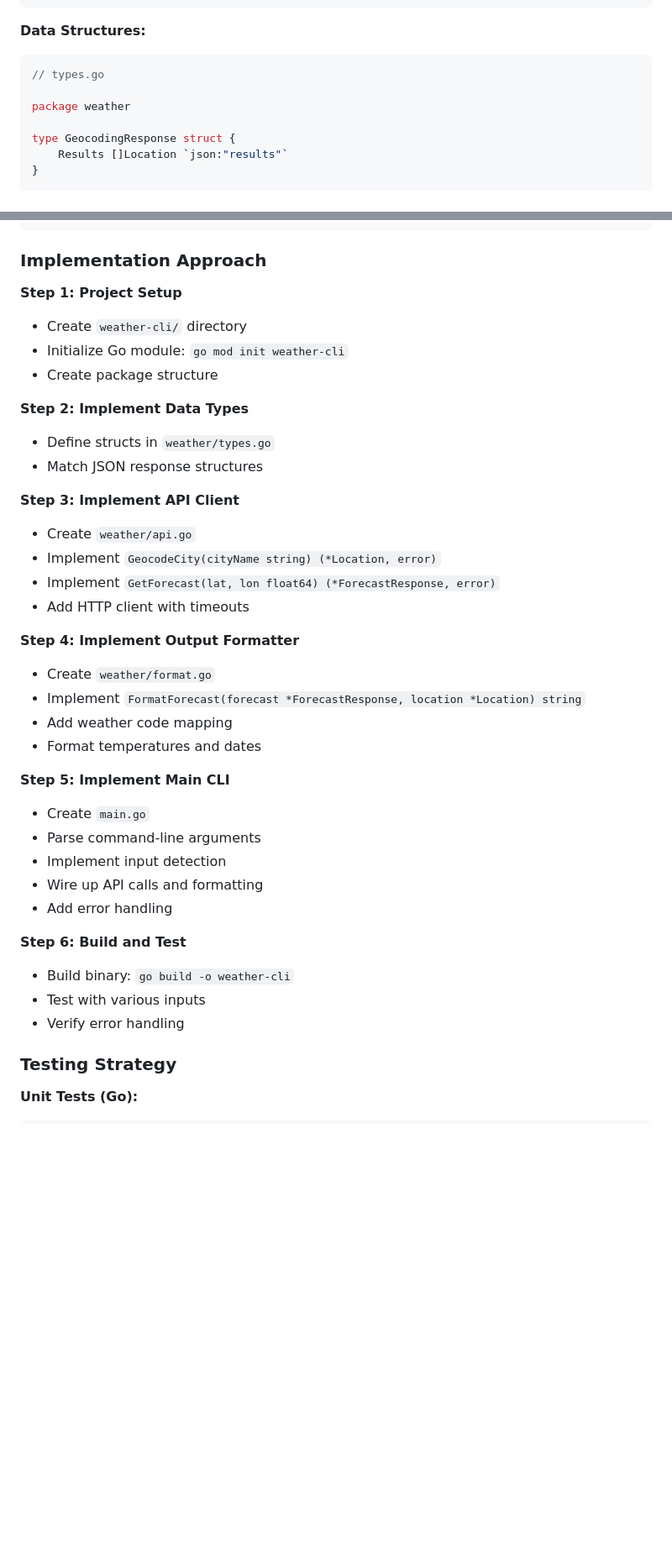
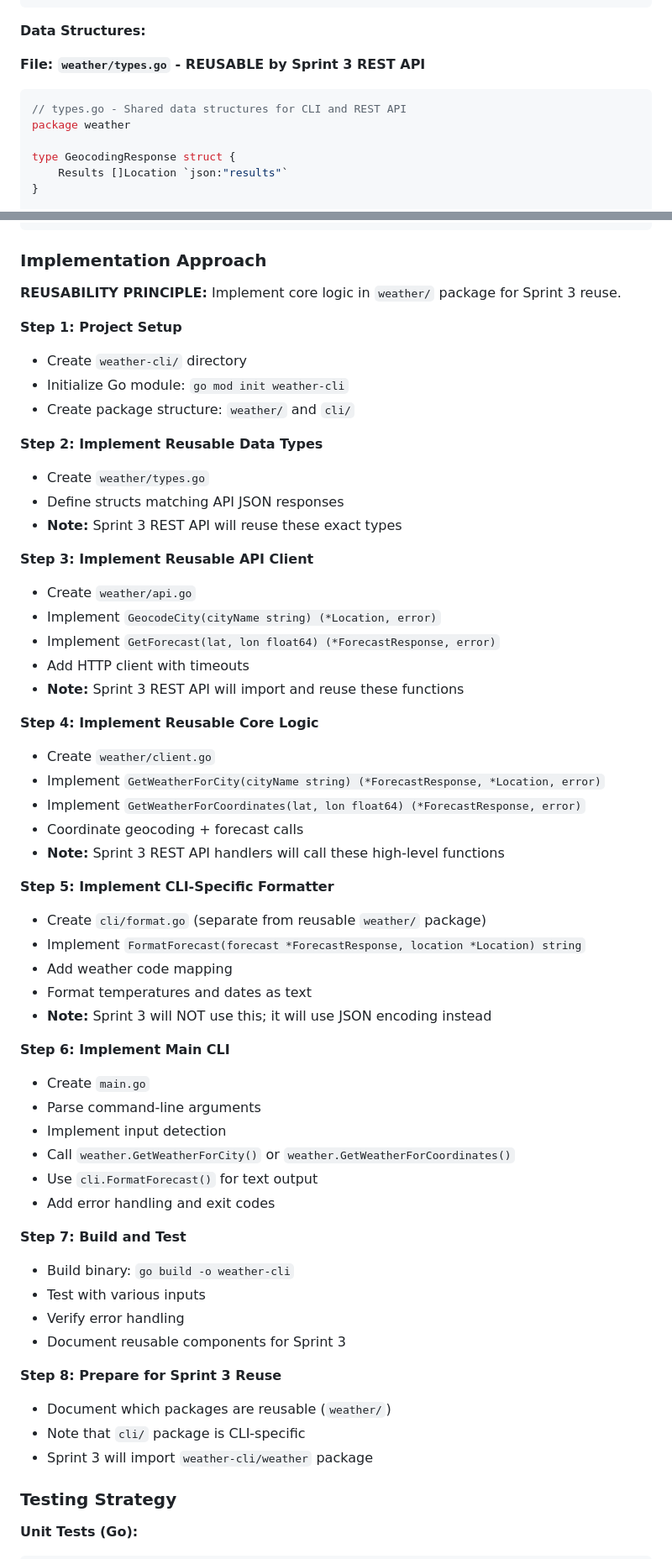
Before and after one commit to rstyczynski/RUPStrikesBack, a Markdown page: progress/sprint_2/sprint_2_design.md, 2 parts joined by grey strips. Shown at 84% size. Rendered like a GitHub page; blank space fills up the shorter version.

````diff
--- a/progress/sprint_2/sprint_2_design.md
+++ b/progress/sprint_2/sprint_2_design.md
@@ -208,9 +226,10 @@ type ForecastResponse struct {
 
 **Data Structures:**
 
+**File: `weather/types.go` - REUSABLE by Sprint 3 REST API**
+
 ```go
-// types.go
-
+// types.go - Shared data structures for CLI and REST API
 package weather
 
 type GeocodingResponse struct {
@@ -382,38 +401,57 @@ if err != nil {
 
 ### Implementation Approach
 
+**REUSABILITY PRINCIPLE:** Implement core logic in `weather/` package for Sprint 3 reuse.
+
 **Step 1: Project Setup**
 - Create `weather-cli/` directory
 - Initialize Go module: `go mod init weather-cli`
-- Create package structure
+- Create package structure: `weather/` and `cli/`
 
-**Step 2: Implement Data Types**
-- Define structs in `weather/types.go`
-- Match JSON response structures
+**Step 2: Implement Reusable Data Types**
+- Create `weather/types.go`
+- Define structs matching API JSON responses
+- **Note:** Sprint 3 REST API will reuse these exact types
 
-**Step 3: Implement API Client**
+**Step 3: Implement Reusable API Client**
 - Create `weather/api.go`
 - Implement `GeocodeCity(cityName string) (*Location, error)`
 - Implement `GetForecast(lat, lon float64) (*ForecastResponse, error)`
 - Add HTTP client with timeouts
+- **Note:** Sprint 3 REST API will import and reuse these functions
 
-**Step 4: Implement Output Formatter**
-- Create `weather/format.go`
+**Step 4: Implement Reusable Core Logic**
+- Create `weather/client.go`
+- Implement `GetWeatherForCity(cityName string) (*ForecastResponse, *Location, error)`
+- Implement `GetWeatherForCoordinates(lat, lon float64) (*ForecastResponse, error)`
+- Coordinate geocoding + forecast calls
+- **Note:** Sprint 3 REST API handlers will call these high-level functions
+
+**Step 5: Implement CLI-Specific Formatter**
+- Create `cli/format.go` (separate from reusable `weather/` package)
 - Implement `FormatForecast(forecast *ForecastResponse, location *Location) string`
 - Add weather code mapping
-- Format temperatures and dates
+- Format temperatures and dates as text
+- **Note:** Sprint 3 will NOT use this; it will use JSON encoding instead
 
-**Step 5: Implement Main CLI**
+**Step 6: Implement Main CLI**
 - Create `main.go`
 - Parse command-line arguments
 - Implement input detection
-- Wire up API calls and formatting
-- Add error handling
+- Call `weather.GetWeatherForCity()` or `weather.GetWeatherForCoordinates()`
+- Use `cli.FormatForecast()` for text output
+- Add error handling and exit codes
 
-**Step 6: Build and Test**
+**Step 7: Build and Test**
 - Build binary: `go build -o weather-cli`
 - Test with various inputs
 - Verify error handling
+- Document reusable components for Sprint 3
+
+**Step 8: Prepare for Sprint 3 Reuse**
+- Document which packages are reusable (`weather/`)
+- Note that `cli/` package is CLI-specific
+- Sprint 3 will import `weather-cli/weather` package
 
 ### Testing Strategy
 
````
Also changed, not shown: other parts of progress/sprint_2/sprint_2_design.md (+123 -33 lines).
